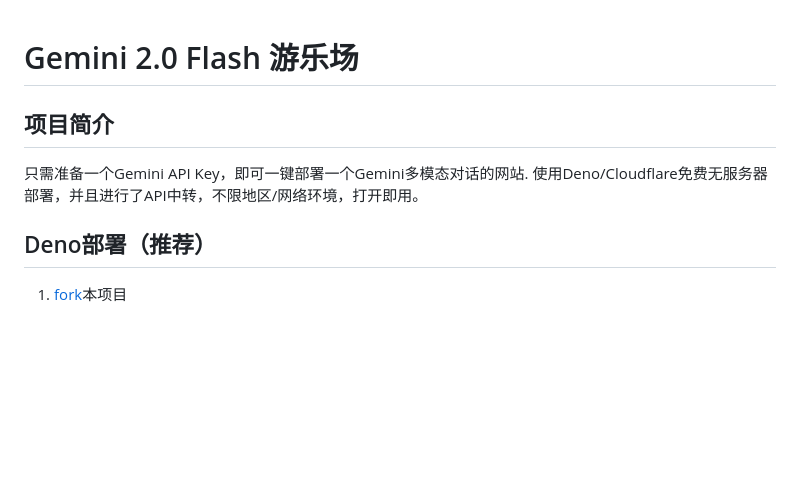
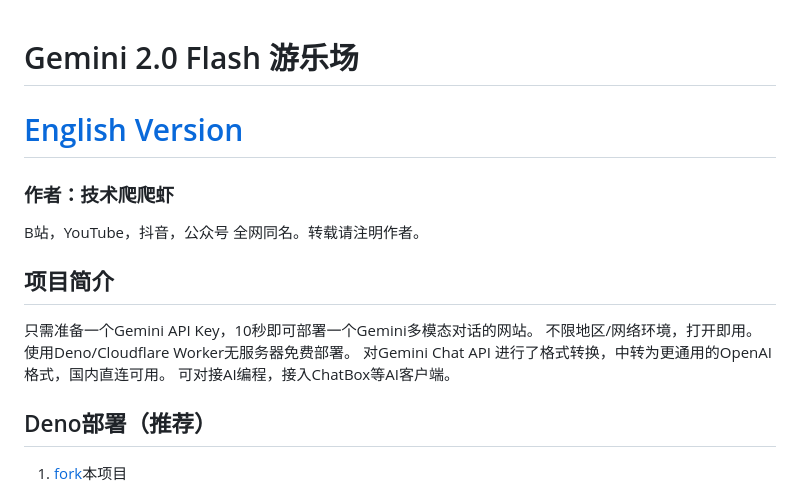
Before and after one commit to zzzmhcn/gemini-playground, a Markdown page: README.MD, the part around the change printed below. GitHub-like rendering; blank space fills up the shorter version.

```diff
--- a/README.MD
+++ b/README.MD
@@ -1,9 +1,17 @@
 # Gemini 2.0 Flash 游乐场
+
+# [English Version](README_EN.MD)
+
+### 作者：技术爬爬虾
+B站，YouTube，抖音，公众号 全网同名。转载请注明作者。
 
 ## 项目简介
 
-只需准备一个Gemini API Key，即可一键部署一个Gemini多模态对话的网站.
-使用Deno/Cloudflare免费无服务器部署，并且进行了API中转，不限地区/网络环境，打开即用。
+只需准备一个Gemini API Key，10秒即可部署一个Gemini多模态对话的网站。
+不限地区/网络环境，打开即用。
+使用Deno/Cloudflare Worker无服务器免费部署。
+对Gemini Chat API 进行了格式转换，中转为更通用的OpenAI格式，国内直连可用。
+可对接AI编程，接入ChatBox等AI客户端。
 
 ## Deno部署（推荐）
 
```
Also changed, not shown: other parts of README.MD (+54 -2 lines), README_EN.MD (added, +121 -0 lines), docs/images/3.png (added), docs/images/4.png (added), docs/images/5.png (added), 1 other file.
